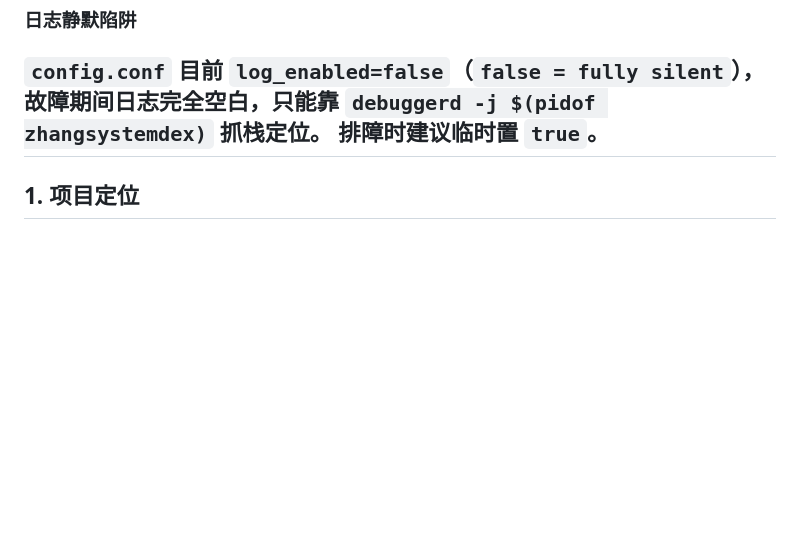
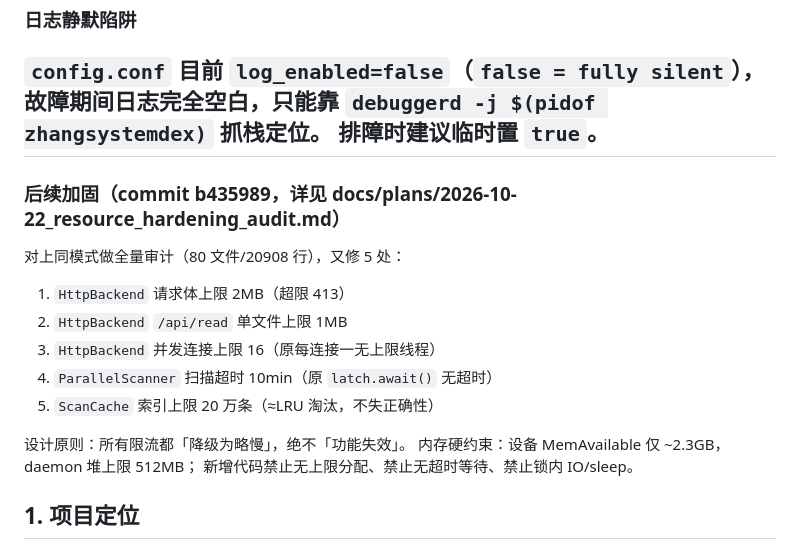
Before and after one commit to FairyXH/ZhangSystemDex, a Markdown page: docs/AGENT_CONTEXT.md, the part around the change. GitHub-like rendering; blank space fills up the shorter version.

```diff
--- a/docs/AGENT_CONTEXT.md
+++ b/docs/AGENT_CONTEXT.md
@@ -48,6 +48,18 @@ K2 编译器的解析异常：**报错点全部漂移到 128/138 行的 `readLin
 **故障期间日志完全空白**，只能靠 `debuggerd -j $(pidof zhangsystemdex)` 抓栈定位。
 排障时建议临时置 `true`。
 ---
+### 后续加固（commit b435989，详见 docs/plans/2026-10-22_resource_hardening_audit.md）
+对上同模式做全量审计（80 文件/20908 行），又修 5 处：
+1. `HttpBackend` 请求体上限 2MB（超限 413）
+2. `HttpBackend` `/api/read` 单文件上限 1MB
+3. `HttpBackend` 并发连接上限 16（原每连接一无上限线程）
+4. `ParallelScanner` 扫描超时 10min（原 `latch.await()` 无超时）
+5. `ScanCache` 索引上限 20 万条（≈LRU 淘汰，不失正确性）
+
+设计原则：所有限流都「降级为略慢」，绝不「功能失效」。
+内存硬约束：设备 MemAvailable 仅 ~2.3GB，daemon 堆上限 512MB；
+新增代码禁止无上限分配、禁止无超时等待、禁止锁内 IO/sleep。
+
 ## 1. 项目定位
 
 - 包名：`io.github.fairyxh.zhangsystemdex`
```
Also changed, not shown: docs/plans/2026-10-22_resource_hardening_audit.md (added, +74 -0 lines).
